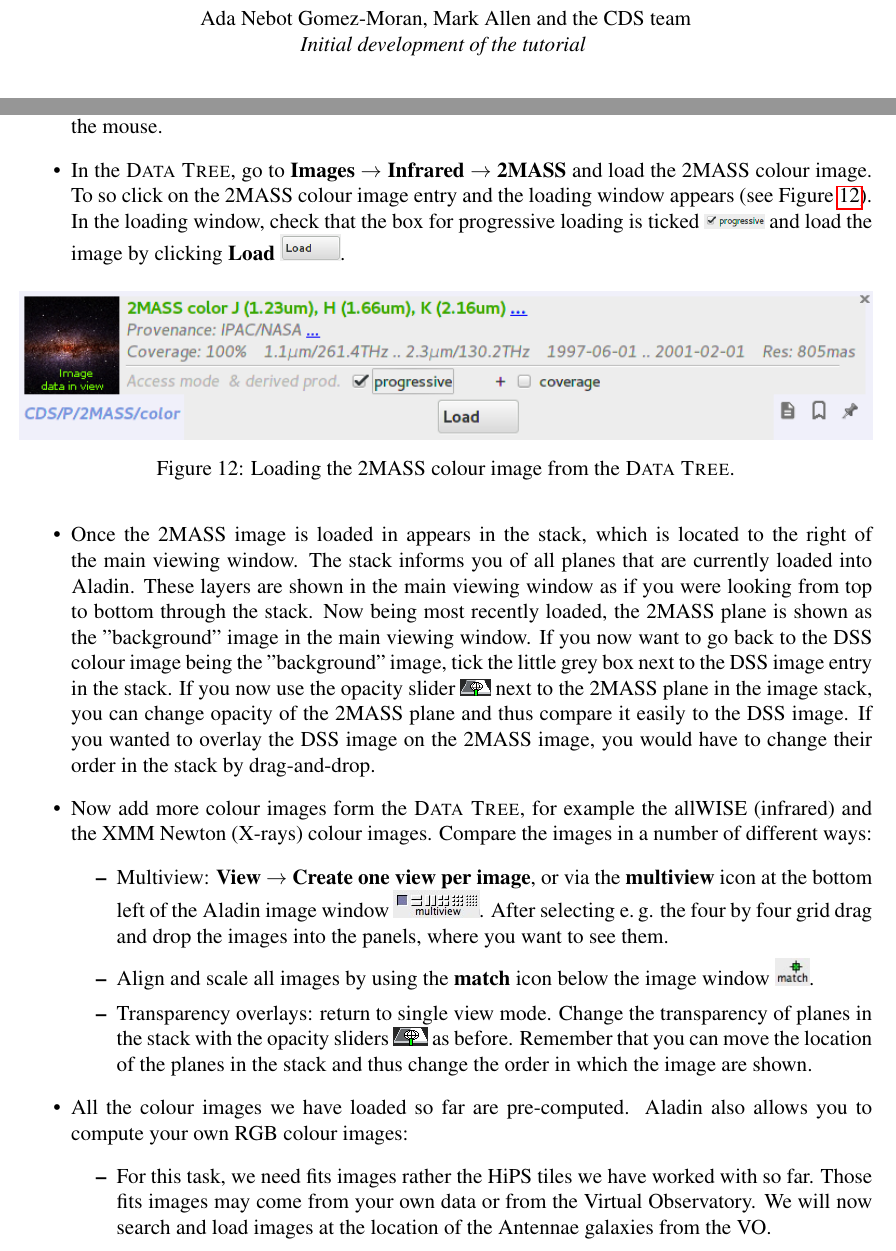
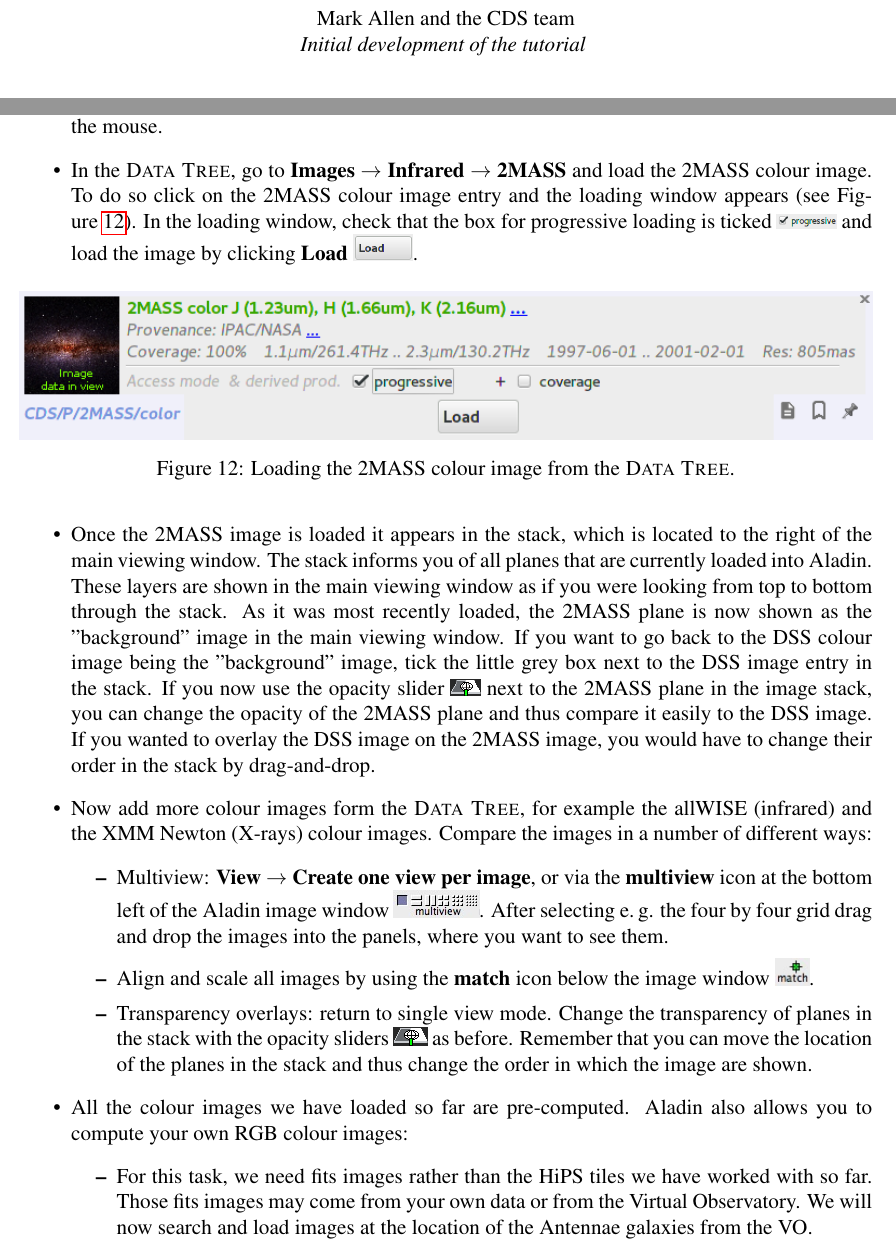
Before and after one commit to kathl/EURO-VO-tutorials, a LaTeX document (cds-tutorial/cdstutorial_4ESCAPE.tex): two parts of pages 2 and 10 of 17, joined at a grey line, cut so that both start at the same text. Compiled offline with pdfLaTeX.

Commit message:
compatibility with Aladin v11, typos

```diff
--- a/cds-tutorial/cdstutorial_4ESCAPE.tex
+++ b/cds-tutorial/cdstutorial_4ESCAPE.tex
@@ -31,7 +31,7 @@ Centre de Donn\'ees astronomiques de Strasbourg, France}       % Affiliation
 % the authors and their contribution here to track the development of the
 % tutorial. This is always followed by \addescapehistory, which will add
 % the information to the file.
-\author{Ada Nebot Gomez-Moran, Mark Allen and the CDS team}   % Author
+\author{Mark Allen and the CDS team}   % Author
 \title{Initial development of the tutorial}  % Contribution
 \addescapehistory
 \author{Jenny G. Sorce}
@@ -356,7 +356,7 @@ belonging to a row in the table blinks in the main viewing window when
 hoovering over the table row with the mouse.
 
     \item In the \textsc{Data Tree}, go to \textbf{Images $\rightarrow$
-Infrared $\rightarrow$ 2MASS} and load the 2MASS colour image. To so click on
+Infrared $\rightarrow$ 2MASS} and load the 2MASS colour image. To do so click on
 the 2MASS colour image entry and the loading window appears (see
 Figure~\ref{fig:aladin_load_2mass}). In the loading window, check that the box
 for progressive loading is ticked \includegraphics[width=0.07
@@ -372,17 +372,17 @@ clicking \textbf{Load}  \includegraphics[width=0.07
     \label{fig:aladin_load_2mass}
 \end{figure}
 
-    \item Once the 2MASS image is loaded in appears in the stack, which is
+    \item Once the 2MASS image is loaded it appears in the stack, which is
     located to the right of the main viewing window. The stack informs you of
     all planes that are currently loaded into \aladin. These layers are shown
     in the main viewing window as if you were looking from top to bottom
-    through the stack. Now being most recently loaded, the 2MASS plane is shown
-    as the "background" image in the main viewing window. If you now want to go
+    through the stack. As it was most recently loaded, the 2MASS plane is now shown
+    as the "background" image in the main viewing window. If you want to go
     back to the DSS colour image being the "background" image, tick the little
     grey box next to the DSS image entry in the stack. If you now use the
     opacity slider \includegraphics[width=0.035
     \textwidth]{../images/aladin_button_opacity.png} next to the 2MASS plane in
-    the image stack, you can change opacity of the 2MASS plane and thus compare
+    the image stack, you can change the opacity of the 2MASS plane and thus compare
     it easily to the DSS image. If you wanted to overlay the DSS image on the
     2MASS image, you would have to change their order in the stack by drag-and-drop.
 
@@ -410,7 +410,7 @@ images in a number of different ways:
     \item All the colour images we have loaded so far are pre-computed.
 \aladin\ also allows you to compute your own RGB colour images:
      \begin{itemize}
-         \item For this task, we need fits images rather the HiPS tiles we have
+         \item For this task, we need fits images rather than the HiPS tiles we have
          worked with so far. Those fits images may come from your own data or
          from the Virtual Observatory. We will now search and load images at
          the location of the Antennae galaxies from the VO.
```
Also changed, not shown: cds-tutorial/cdstutorial_4ESCAPE.tex (6 more changed lines).
